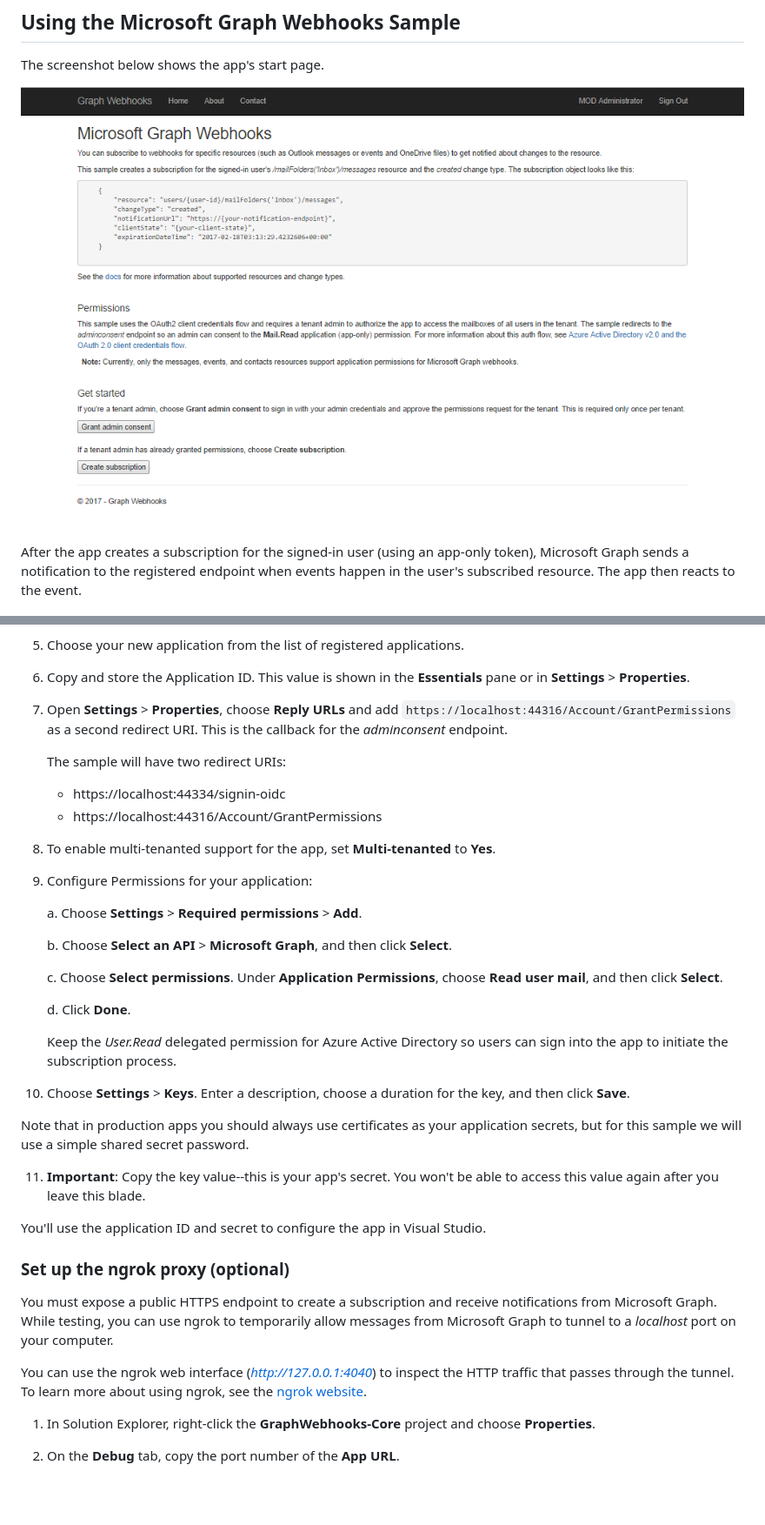
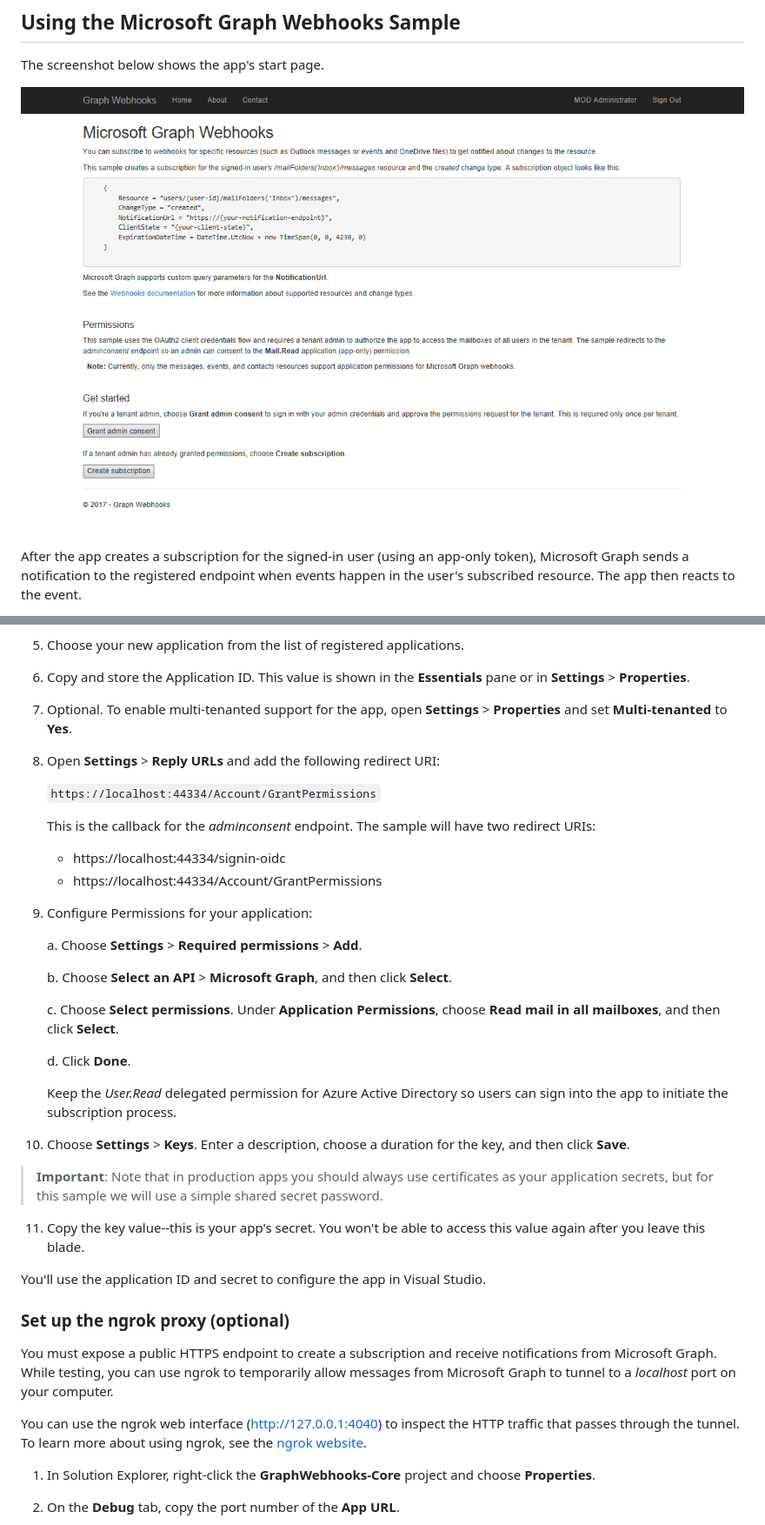
Before and after one commit to microsoftgraph/aspnetcore-webhooks-sample, a Markdown page: README.md, 2 parts joined by grey strips. Shown at 87% size. Drawn GitHub-style; pictures changed too: readme-images/Page1.PNG; blank space fills up the shorter version.

```diff
--- a/README.md
+++ b/README.md
@@ -61,13 +61,15 @@ This app uses the Azure AD endpoint, so you'll register it in the [Azure Portal]
 
 6. Copy and store the Application ID. This value is shown in the **Essentials** pane or in **Settings** > **Properties**.
 
-7. Open **Settings** > **Properties**, choose **Reply URLs** and add `https://localhost:44316/Account/GrantPermissions` as a second redirect URI. This is the callback for the *adminconsent* endpoint.
+7. Optional. To enable multi-tenanted support for the app, open **Settings** > **Properties** and set **Multi-tenanted** to **Yes**.
 
-   The sample will have two redirect URIs:
+8. Open **Settings** > **Reply URLs** and add the following redirect URI:
+
+   `https://localhost:44334/Account/GrantPermissions`
+
+   This is the callback for the *adminconsent* endpoint. The sample will have two redirect URIs:
     - https://localhost:44334/signin-oidc
-    - https://localhost:44316/Account/GrantPermissions
-
-8. To enable multi-tenanted support for the app, set **Multi-tenanted** to **Yes**.
+    - https://localhost:44334/Account/GrantPermissions
 
 9. Configure Permissions for your application:
 
@@ -75,7 +77,7 @@ This app uses the Azure AD endpoint, so you'll register it in the [Azure Portal]
 
    b. Choose **Select an API** > **Microsoft Graph**, and then click **Select**.
 
-   c. Choose **Select permissions**. Under **Application Permissions**, choose **Read user mail**, and then click **Select**.
+   c. Choose **Select permissions**. Under **Application Permissions**, choose **Read mail in all mailboxes**, and then click **Select**.
 
    d. Click **Done**.
 
@@ -83,9 +85,9 @@ This app uses the Azure AD endpoint, so you'll register it in the [Azure Portal]
 
 10. Choose **Settings** > **Keys**. Enter a description, choose a duration for the key, and then click **Save**.
 
-   Note that in production apps you should always use certificates as your application secrets, but for this sample we will use a simple shared secret password.
+   >**Important**: Note that in production apps you should always use certificates as your application secrets, but for this sample we will use a simple shared secret password.
 
-11. **Important**: Copy the key value--this is your app's secret. You won't be able to access this value again after you leave this blade.
+11. Copy the key value--this is your app's secret. You won't be able to access this value again after you leave this blade.
 
 You'll use the application ID and secret to configure the app in Visual Studio.
 
@@ -94,7 +96,7 @@ You'll use the application ID and secret to configure the app in Visual Studio.
 ### Set up the ngrok proxy (optional)
 You must expose a public HTTPS endpoint to create a subscription and receive notifications from Microsoft Graph. While testing, you can use ngrok to temporarily allow messages from Microsoft Graph to tunnel to a *localhost* port on your computer.
 
-You can use the ngrok web interface (_http://127.0.0.1:4040_) to inspect the HTTP traffic that passes through the tunnel. To learn more about using ngrok, see the [ngrok website](https://ngrok.com/).
+You can use the ngrok web interface (http://127.0.0.1:4040) to inspect the HTTP traffic that passes through the tunnel. To learn more about using ngrok, see the [ngrok website](https://ngrok.com/).
 
 1. In Solution Explorer, right-click the **GraphWebhooks-Core** project and choose **Properties**.
 
```
Also changed, not shown: other parts of README.md (+4 -4 lines), 1 other file.
